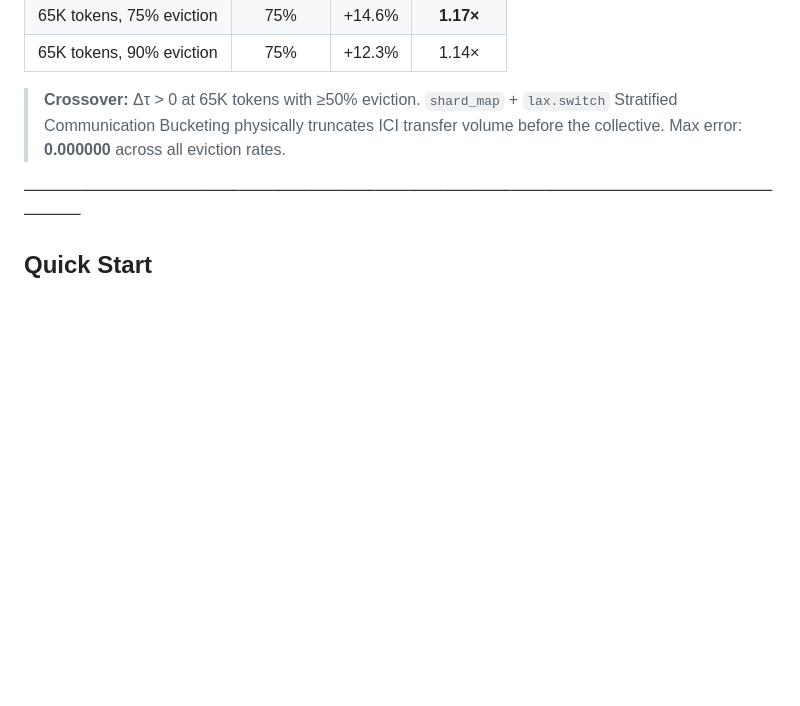
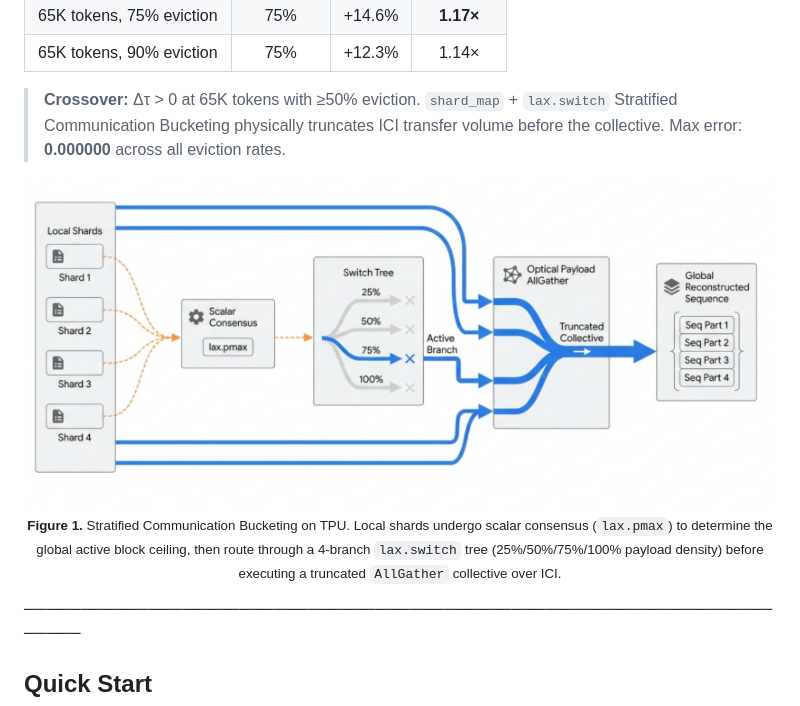
Before and after one commit to j-arndt/orthocache, a Markdown page: README.md, the part around the change. Drawn GitHub-style; pictures changed too: docs/stratified_communication_bucketing.png (added); blank space fills up the shorter version.

Commit message:
Add Stratified Communication Bucketing architecture diagram to README
- Copy stratified_communication_bucketing_TPU.png to docs/
- Insert as Figure 1 after Phase E.2b results table
- Caption describes lax.pmax scalar consensus → lax.switch routing tree → truncated AllGather flow

```diff
--- a/README.md
+++ b/README.md
@@ -109,6 +109,12 @@ OrthoCache's throughput improvement has been **progressively de-risked** across
 | 65K tokens, 90% eviction | 75% | +12.3% | 1.14× |
 
 > **Crossover:** Δτ > 0 at 65K tokens with ≥50% eviction. `shard_map` + `lax.switch` Stratified Communication Bucketing physically truncates ICI transfer volume before the collective. Max error: **0.000000** across all eviction rates.
+
+<p align="center">
+  <img src="docs/stratified_communication_bucketing.png" alt="Stratified Communication Bucketing Architecture" width="800" />
+  <br/>
+  <sub><b>Figure 1.</b> Stratified Communication Bucketing on TPU. Local shards undergo scalar consensus (<code>lax.pmax</code>) to determine the global active block ceiling, then route through a 4-branch <code>lax.switch</code> tree (25%/50%/75%/100% payload density) before executing a truncated <code>AllGather</code> collective over ICI.</sub>
+</p>
 
 ───────────────────────────────────────────────────────────────────────
 
```
